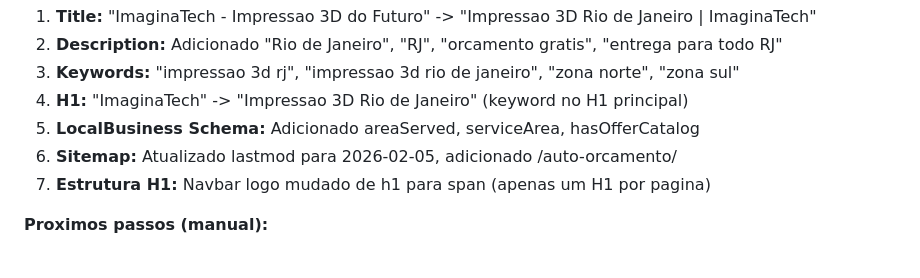
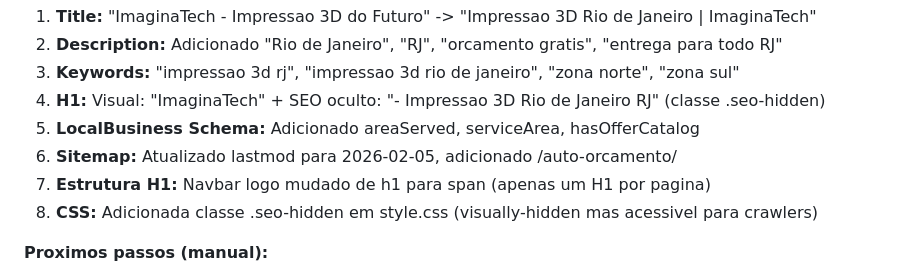
Before and after one commit to Imagina-Tech/imaginatech-website, a Markdown page: ExplainToOwner.md, the part around the change. GitHub-like rendering.

Commit message:
[DOC] Atualiza ExplainToOwner com tecnica seo-hidden
Co-Authored-By: Claude Opus 4.5 <noreply@anthropic.com>

```diff
--- a/ExplainToOwner.md
+++ b/ExplainToOwner.md
@@ -43,10 +43,11 @@ Site nao aparecia nas buscas por "impressao 3d rj" ou "impressao 3d rio de janei
 1. **Title:** "ImaginaTech - Impressao 3D do Futuro" -> "Impressao 3D Rio de Janeiro | ImaginaTech"
 2. **Description:** Adicionado "Rio de Janeiro", "RJ", "orcamento gratis", "entrega para todo RJ"
 3. **Keywords:** "impressao 3d rj", "impressao 3d rio de janeiro", "zona norte", "zona sul"
-4. **H1:** "ImaginaTech" -> "Impressao 3D Rio de Janeiro" (keyword no H1 principal)
+4. **H1:** Visual: "ImaginaTech" + SEO oculto: "- Impressao 3D Rio de Janeiro RJ" (classe .seo-hidden)
 5. **LocalBusiness Schema:** Adicionado areaServed, serviceArea, hasOfferCatalog
 6. **Sitemap:** Atualizado lastmod para 2026-02-05, adicionado /auto-orcamento/
 7. **Estrutura H1:** Navbar logo mudado de h1 para span (apenas um H1 por pagina)
+8. **CSS:** Adicionada classe .seo-hidden em style.css (visually-hidden mas acessivel para crawlers)
 
 **Proximos passos (manual):**
 - Submeter sitemap no Google Search Console
```
